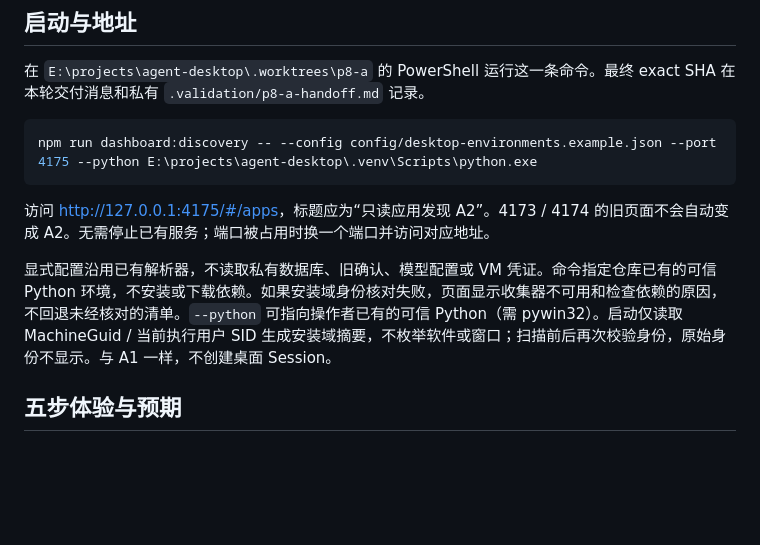
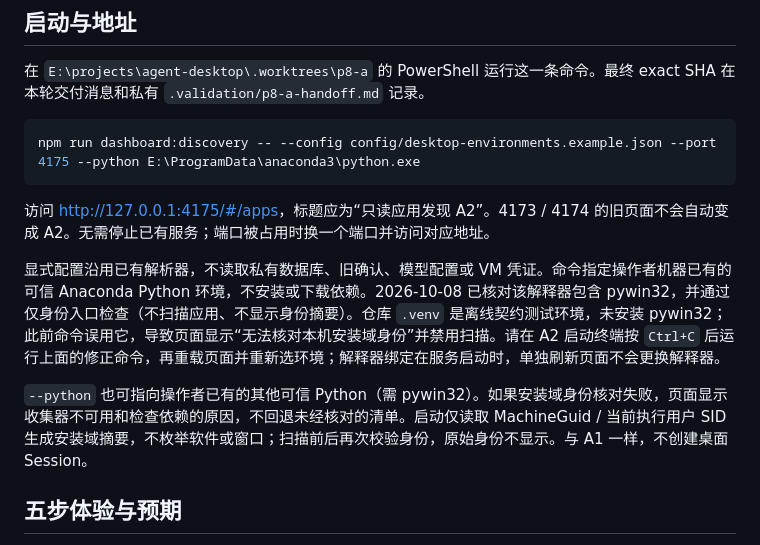
Before and after one commit to zlpoot/agent-desktop, a Markdown page: docs/desktop-provider-p8-a2.md, the part around the change. GitHub-like rendering; blank space fills up the shorter version.

Commit message:
docs: use installed pywin32 interpreter for A2 handoff

````diff
--- a/docs/desktop-provider-p8-a2.md
+++ b/docs/desktop-provider-p8-a2.md
@@ -7,12 +7,14 @@ A1 已由操作者反馈通过（2026-10-08，候选 `6468ea491213a0193380aed5f5
 在 `E:\projects\agent-desktop\.worktrees\p8-a` 的 PowerShell 运行这一条命令。最终 exact SHA 在本轮交付消息和私有 `.validation/p8-a-handoff.md` 记录。
 
 ```powershell
-npm run dashboard:discovery -- --config config/desktop-environments.example.json --port 4175 --python E:\projects\agent-desktop\.venv\Scripts\python.exe
+npm run dashboard:discovery -- --config config/desktop-environments.example.json --port 4175 --python E:\ProgramData\anaconda3\python.exe
 ```
 
 访问 [http://127.0.0.1:4175/#/apps](http://127.0.0.1:4175/#/apps)，标题应为“只读应用发现 A2”。4173 / 4174 的旧页面不会自动变成 A2。无需停止已有服务；端口被占用时换一个端口并访问对应地址。
 
-显式配置沿用已有解析器，不读取私有数据库、旧确认、模型配置或 VM 凭证。命令指定仓库已有的可信 Python 环境，不安装或下载依赖。如果安装域身份核对失败，页面显示收集器不可用和检查依赖的原因，不回退未经核对的清单。`--python` 可指向操作者已有的可信 Python（需 pywin32）。启动仅读取 MachineGuid / 当前执行用户 SID 生成安装域摘要，不枚举软件或窗口；扫描前后再次校验身份，原始身份不显示。与 A1 一样，不创建桌面 Session。
+显式配置沿用已有解析器，不读取私有数据库、旧确认、模型配置或 VM 凭证。命令指定操作者机器已有的可信 Anaconda Python 环境，不安装或下载依赖。2026-10-08 已核对该解释器包含 pywin32，并通过仅身份入口检查（不扫描应用、不显示身份摘要）。仓库 `.venv` 是离线契约测试环境，未安装 pywin32；此前命令误用它，导致页面显示“无法核对本机安装域身份”并禁用扫描。请在 A2 启动终端按 `Ctrl+C` 后运行上面的修正命令，再重载页面并重新选环境；解释器绑定在服务启动时，单独刷新页面不会更换解释器。
+
+`--python` 也可指向操作者已有的其他可信 Python（需 pywin32）。如果安装域身份核对失败，页面显示收集器不可用和检查依赖的原因，不回退未经核对的清单。启动仅读取 MachineGuid / 当前执行用户 SID 生成安装域摘要，不枚举软件或窗口；扫描前后再次校验身份，原始身份不显示。与 A1 一样，不创建桌面 Session。
 
 ## 五步体验与预期
 
````
